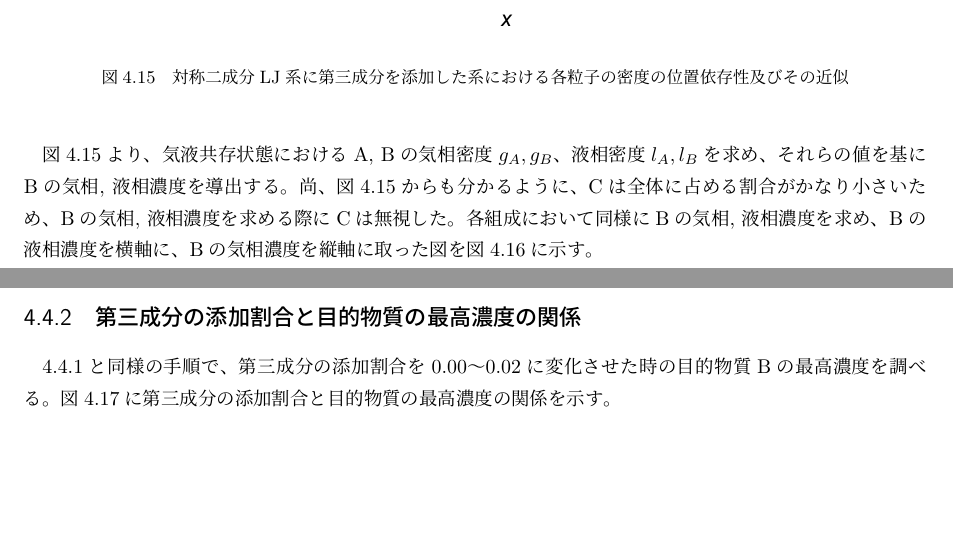
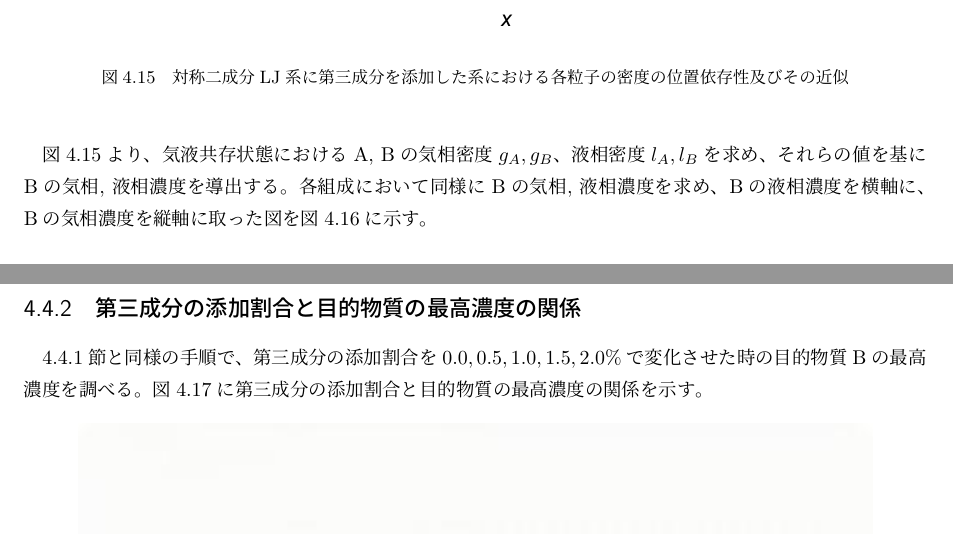
Before and after one commit to bwkw/master-thesis, a LaTeX thesis (thesis.tex): two parts of pages 40 and 41 of 51 before the commit and two parts of pages 40 and 42 of 51 after it, joined at a grey line, cut so that both start at the same text. Compiled offline with pLaTeX and dvipdfmx.

Commit message:
:shirt: 日本語少し修正

```diff
--- a/thesis.tex
+++ b/thesis.tex
@@ -1036,7 +1036,7 @@ LJ系では、ある温度、密度条件では気相と液相が相分離する
 
 \newpage
 
-図\ref{fig:lan278176-lbn417263-lcn7025-ran7782-rbn11673-rcn197-fitting}より、気液共存状態におけるA, Bの気相密度$g_A, g_B$、液相密度$l_A, l_B$を求め、それらの値を基にBの気相, 液相濃度を導出する。尚、図\ref{fig:lan278176-lbn417263-lcn7025-ran7782-rbn11673-rcn197-fitting}からも分かるように、Cは全体に占める割合がかなり小さいため、Bの気相, 液相濃度を求める際にCは無視した。
+図\ref{fig:lan278176-lbn417263-lcn7025-ran7782-rbn11673-rcn197-fitting}より、気液共存状態におけるA, Bの気相密度$g_A, g_B$、液相密度$l_A, l_B$を求め、それらの値を基にBの気相, 液相濃度を導出する。
 各組成において同様にBの気相, 液相濃度を求め、Bの液相濃度を横軸に、Bの気相濃度を縦軸に取った図を図\ref{fig:bi-component-addition-of-3rd-component-highest-purity}に示す。
 
 \begin{figure}[htbp]
@@ -1051,7 +1052,7 @@ LJ系では、ある温度、密度条件では気相と液相が相分離する
 
 \newpage
 \subsection{第三成分の添加割合と目的物質の最高濃度の関係} \label{results-subsec:bi-component-addition-of-3rd-component-addition-ratio-highest-purity}
-\ref{results-subsec:bi-component-addition-of-3rd-component-highest-purity}と同様の手順で、第三成分の添加割合を0.00〜0.02に変化させた時の目的物質Bの最高濃度を調べる。
+\ref{results-subsec:bi-component-addition-of-3rd-component-highest-purity}節と同様の手順で、第三成分の添加割合を$0.0,0.5,1.0,1.5,2.0\%$で変化させた時の目的物質Bの最高濃度を調べる。
 図\ref{fig:bi-component-addition-of-3rd-component-addition-ratio-highest-purity}に第三成分の添加割合と目的物質の最高濃度の関係を示す。
 
 \begin{figure}[htbp]
```
Also changed, not shown: thesis.tex (2 more changed lines).
